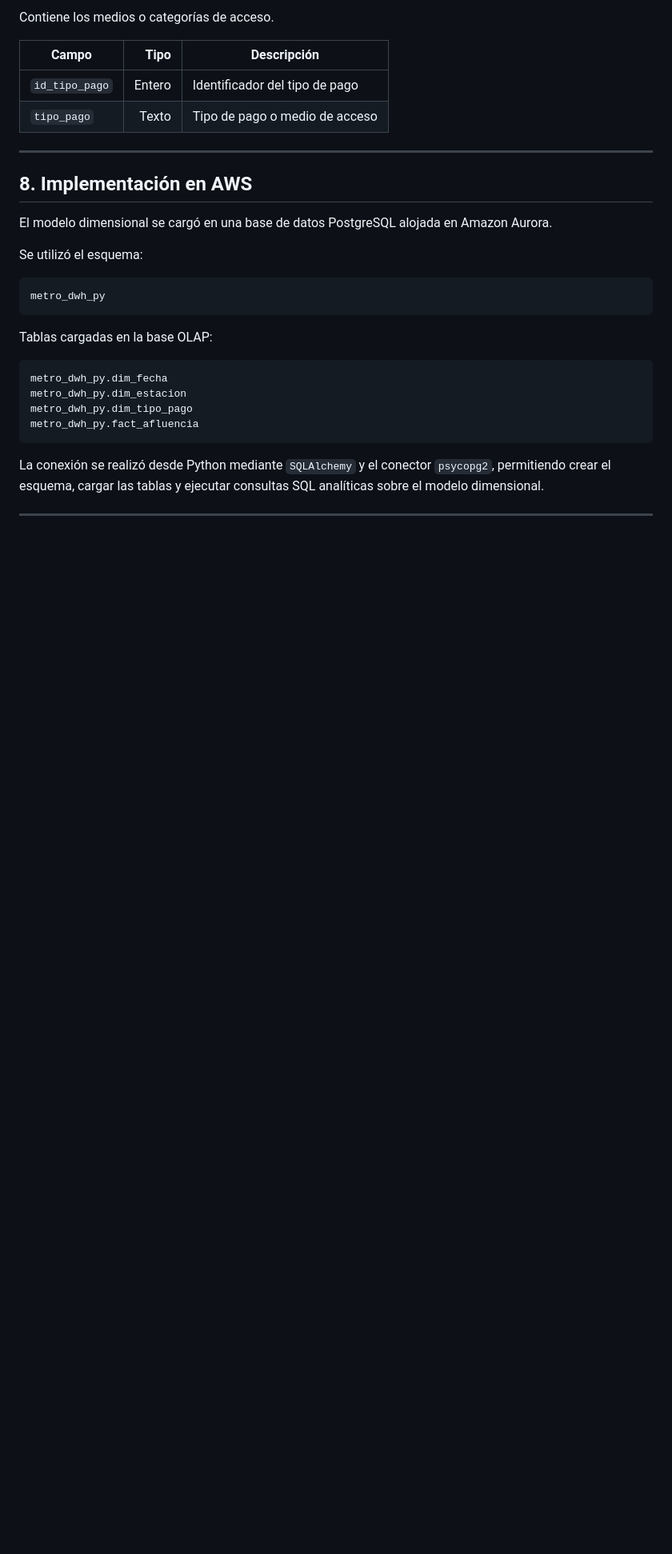
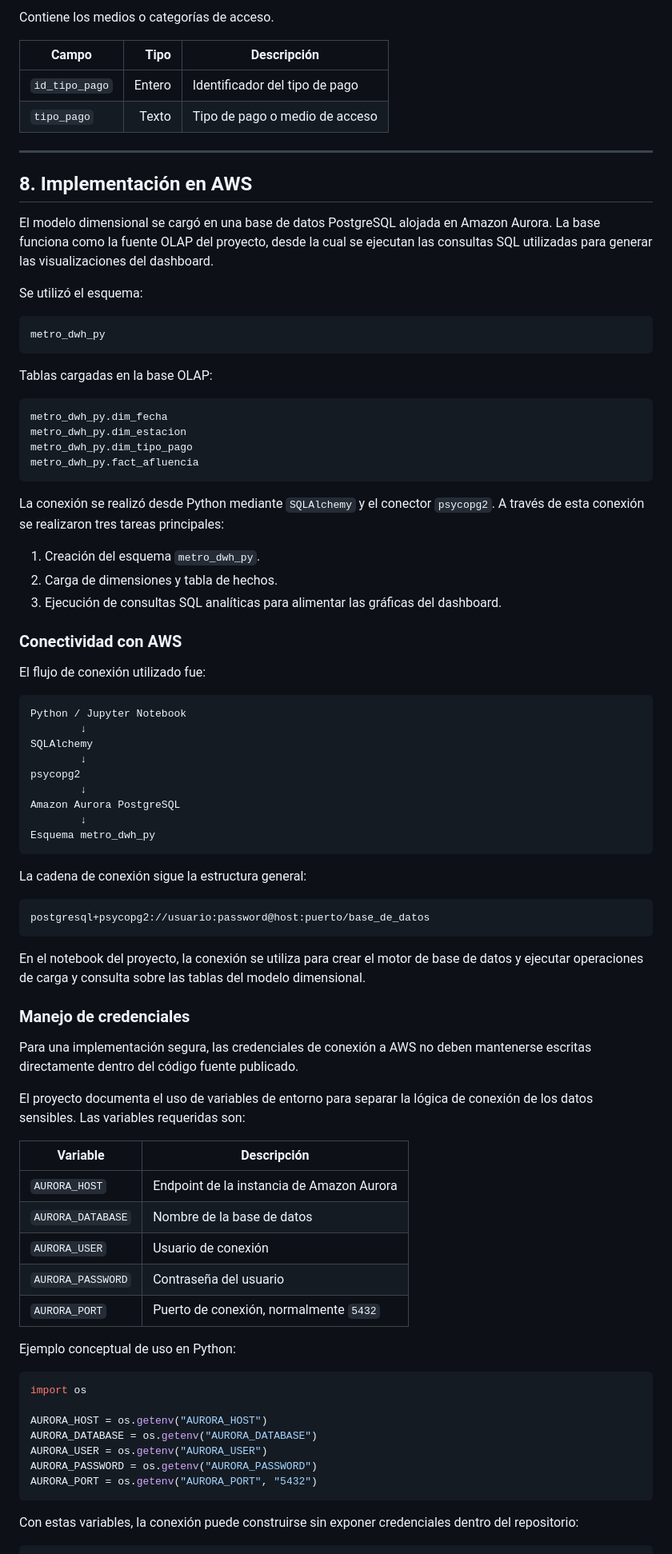
Before and after one commit to MarcosIsaacRodriguezMoreno/Proyecto-Final-Modulo-4, a Markdown page: README.md, the part around one of its changes. Shown at 80% size. Drawn GitHub-style; blank space fills up the shorter version.

Commit message:
Enhance README with model details and AWS connectivity
Added detailed explanations of the dimensional model's grain and design decisions, along with connectivity and credential management for AWS.

````diff
--- a/README.md
+++ b/README.md
@@ -190,7 +218,7 @@ Contiene los medios o categorías de acceso.
 
 ## 8. Implementación en AWS
 
-El modelo dimensional se cargó en una base de datos PostgreSQL alojada en Amazon Aurora.
+El modelo dimensional se cargó en una base de datos PostgreSQL alojada en Amazon Aurora. La base funciona como la fuente OLAP del proyecto, desde la cual se ejecutan las consultas SQL utilizadas para generar las visualizaciones del dashboard.
 
 Se utilizó el esquema:
 
@@ -207,4 +235,61 @@ metro_dwh_py.dim_tipo_pago
 metro_dwh_py.fact_afluencia
 ```
 
-La conexión se realizó desde Python mediante `SQLAlchemy` y el conector `psycopg2`, permitiendo crear el esquema, cargar las tablas y ejecutar consultas SQL analíticas sobre el modelo dimensional.
+La conexión se realizó desde Python mediante `SQLAlchemy` y el conector `psycopg2`. A través de esta conexión se realizaron tres tareas principales:
+
+1. Creación del esquema `metro_dwh_py`.
+2. Carga de dimensiones y tabla de hechos.
+3. Ejecución de consultas SQL analíticas para alimentar las gráficas del dashboard.
+
+### Conectividad con AWS
+
+El flujo de conexión utilizado fue:
+
+```text
+Python / Jupyter Notebook
+        ↓
+SQLAlchemy
+        ↓
+psycopg2
+        ↓
+Amazon Aurora PostgreSQL
+        ↓
+Esquema metro_dwh_py
+```
+
+La cadena de conexión sigue la estructura general:
+
+```python
+postgresql+psycopg2://usuario:password@host:puerto/base_de_datos
+```
+
+En el notebook del proyecto, la conexión se utiliza para crear el motor de base de datos y ejecutar operaciones de carga y consulta sobre las tablas del modelo dimensional.
+
+### Manejo de credenciales
+
+Para una implementación segura, las credenciales de conexión a AWS no deben mantenerse escritas directamente dentro del código fuente publicado.
+
+El proyecto documenta el uso de variables de entorno para separar la lógica de conexión de los datos sensibles. Las variables requeridas son:
+
+| Variable | Descripción |
+|---|---|
+| `AURORA_HOST` | Endpoint de la instancia de Amazon Aurora |
+| `AURORA_DATABASE` | Nombre de la base de datos |
+| `AURORA_USER` | Usuario de conexión |
+| `AURORA_PASSWORD` | Contraseña del usuario |
+| `AURORA_PORT` | Puerto de conexión, normalmente `5432` |
+
+Ejemplo conceptual de uso en Python:
+
+```python
+import os
+
+AURORA_HOST = os.getenv("AURORA_HOST")
+AURORA_DATABASE = os.getenv("AURORA_DATABASE")
+AURORA_USER = os.getenv("AURORA_USER")
+AURORA_PASSWORD = os.getenv("AURORA_PASSWORD")
+AURORA_PORT = os.getenv("AURORA_PORT", "5432")
+```
+
+Con estas variables, la conexión puede construirse sin exponer credenciales dentro del repositorio:
+
````
Also changed, not shown: other parts of README.md (+49 -0 lines).
